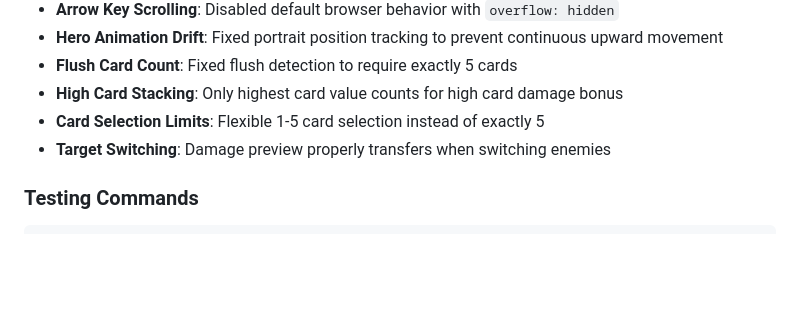
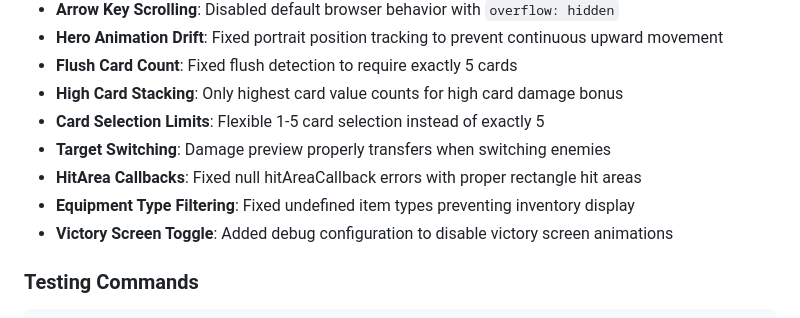
Before and after one commit to jordannakamoto/cardgame, a Markdown page: CLAUDE.md, the part around one of its changes. GitHub-like rendering; blank space fills up the shorter version.

````diff
--- a/CLAUDE.md
+++ b/CLAUDE.md
@@ -248,6 +252,9 @@ All visual elements scaled 2x for 2560x1440:
 - **High Card Stacking**: Only highest card value counts for high card damage bonus
 - **Card Selection Limits**: Flexible 1-5 card selection instead of exactly 5
 - **Target Switching**: Damage preview properly transfers when switching enemies
+- **HitArea Callbacks**: Fixed null hitAreaCallback errors with proper rectangle hit areas
+- **Equipment Type Filtering**: Fixed undefined item types preventing inventory display
+- **Victory Screen Toggle**: Added debug configuration to disable victory screen animations
 
 ### Testing Commands
 ```bash
````
Also changed, not shown: other parts of CLAUDE.md (+29 -2 lines).
